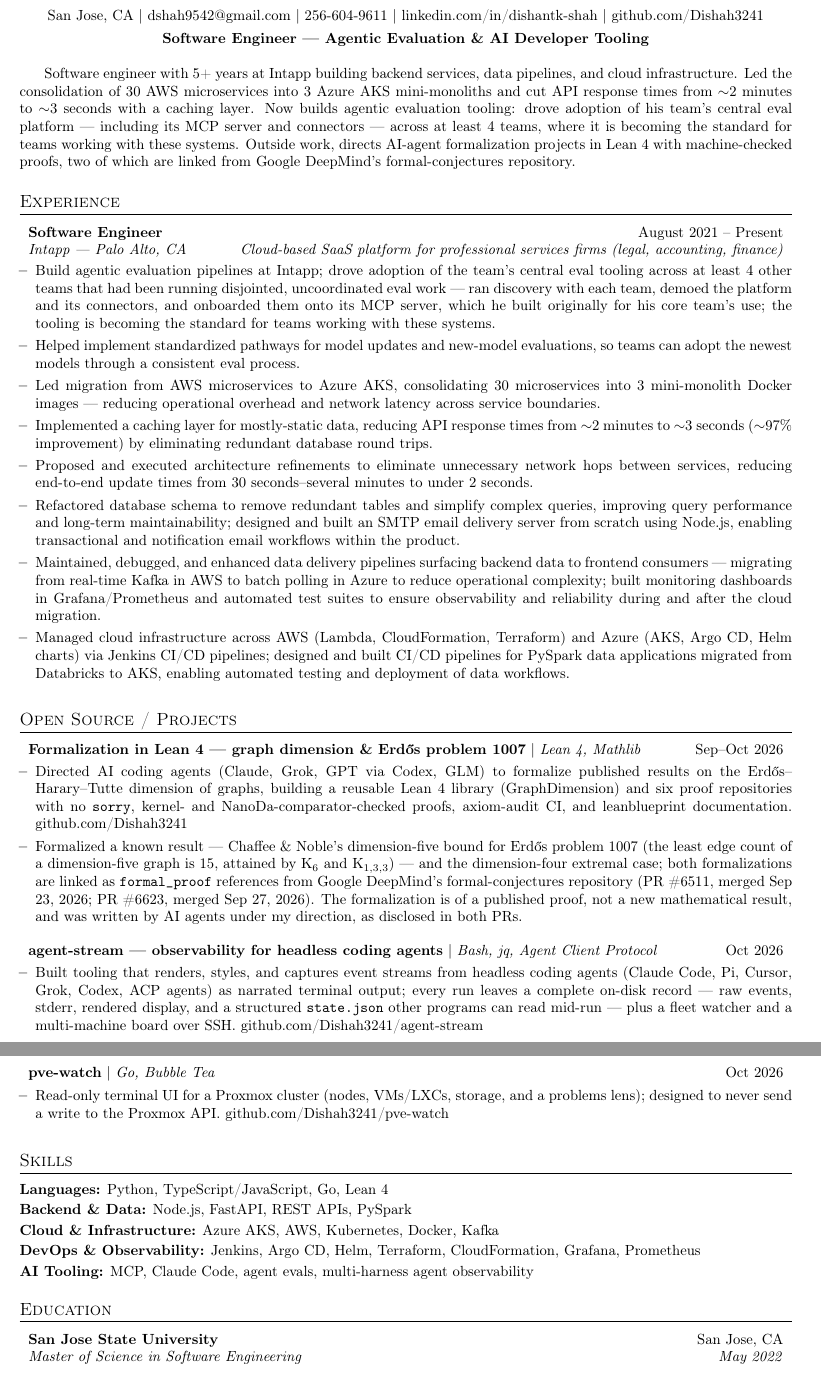
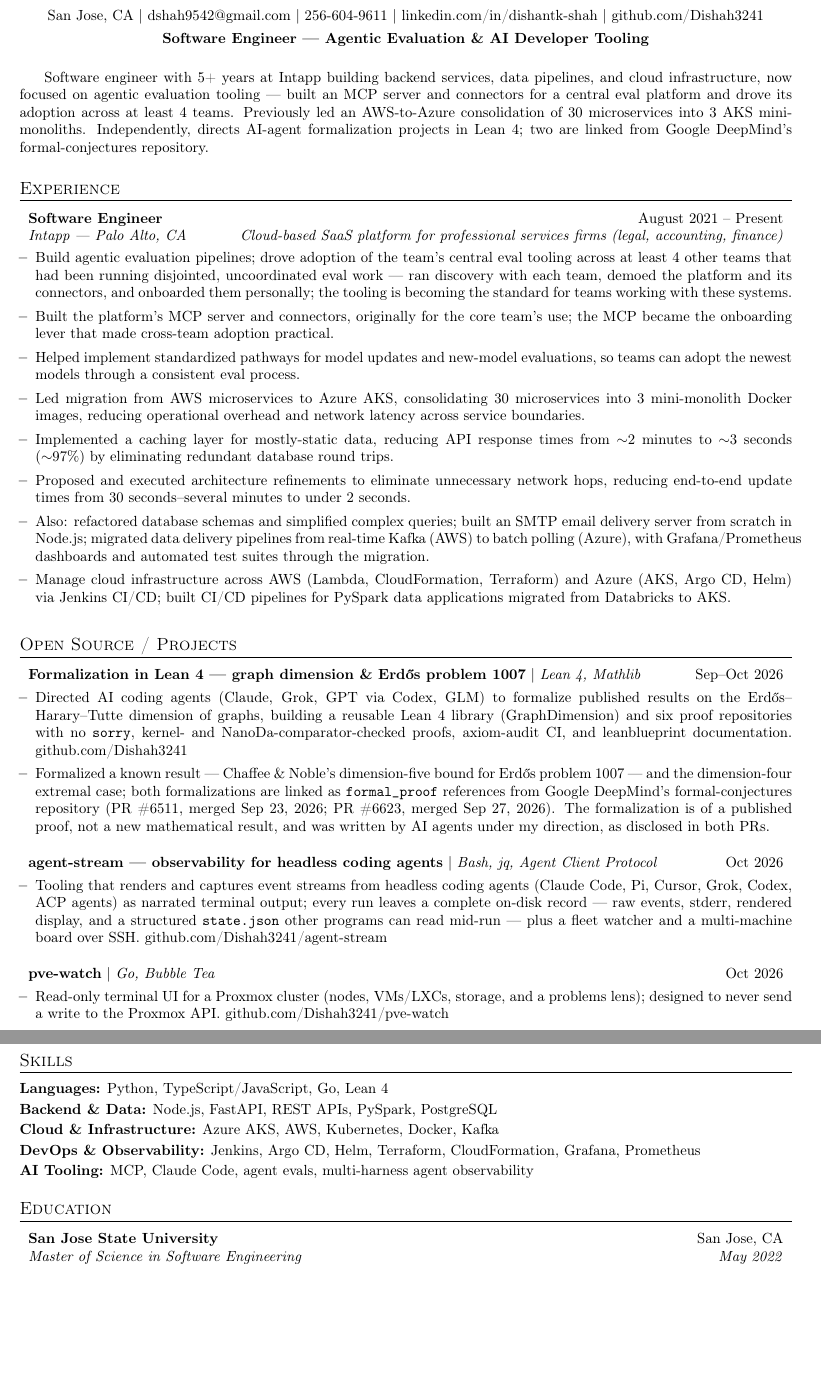
Before and after one commit to Dishah3241/resume, a LaTeX CV (versions/resume.tex): two parts of pages 1 and 2 of 2, joined at a grey line, cut so that both start at the same text, the shorter picture padded with empty space. Compiled offline with pdfLaTeX.

Commit message:
Resume review pass: fix voice to implied first person, cut duplication, split MCP bullet, trim Lean and legacy bullets

```diff
--- a/versions/resume.tex
+++ b/versions/resume.tex
@@ -67,7 +67,7 @@
 
 %---------- SUMMARY ----------
 \vspace{2pt}
-\small{Software engineer with 5+ years at Intapp building backend services, data pipelines, and cloud infrastructure. Led the consolidation of 30 AWS microservices into 3 Azure AKS mini-monoliths and cut API response times from $\sim$2 minutes to $\sim$3 seconds with a caching layer. Now builds agentic evaluation tooling: drove adoption of his team's central eval platform --- including its MCP server and connectors --- across at least 4 teams, where it is becoming the standard for teams working with these systems. Outside work, directs AI-agent formalization projects in Lean 4 with machine-checked proofs, two of which are linked from Google DeepMind's formal-conjectures repository.}
+\small{Software engineer with 5+ years at Intapp building backend services, data pipelines, and cloud infrastructure, now focused on agentic evaluation tooling --- built an MCP server and connectors for a central eval platform and drove its adoption across at least 4 teams. Previously led an AWS-to-Azure consolidation of 30 microservices into 3 AKS mini-monoliths. Independently, directs AI-agent formalization projects in Lean 4; two are linked from Google DeepMind's formal-conjectures repository.}
 \vspace{2pt}
 
 %---------- EXPERIENCE ----------
@@ -78,14 +78,14 @@
     {Software Engineer}{August 2021 -- Present}
     {Intapp --- Palo Alto, CA}{Cloud-based SaaS platform for professional services firms (legal, accounting, finance)}
   \resumeItemListStart
-    \resumeItem{Build agentic evaluation pipelines at Intapp; drove adoption of the team's central eval tooling across at least 4 other teams that had been running disjointed, uncoordinated eval work --- ran discovery with each team, demoed the platform and its connectors, and onboarded them onto its MCP server, which he built originally for his core team's use; the tooling is becoming the standard for teams working with these systems.}
+    \resumeItem{Build agentic evaluation pipelines; drove adoption of the team's central eval tooling across at least 4 other teams that had been running disjointed, uncoordinated eval work --- ran discovery with each team, demoed the platform and its connectors, and onboarded them personally; the tooling is becoming the standard for teams working with these systems.}
+    \resumeItem{Built the platform's MCP server and connectors, originally for the core team's use; the MCP became the onboarding lever that made cross-team adoption practical.}
     \resumeItem{Helped implement standardized pathways for model updates and new-model evaluations, so teams can adopt the newest models through a consistent eval process.}
-    \resumeItem{Led migration from AWS microservices to Azure AKS, consolidating 30 microservices into 3 mini-monolith Docker images --- reducing operational overhead and network latency across service boundaries.}
-    \resumeItem{Implemented a caching layer for mostly-static data, reducing API response times from $\sim$2 minutes to $\sim$3 seconds ($\sim$97\% improvement) by eliminating redundant database round trips.}
-    \resumeItem{Proposed and executed architecture refinements to eliminate unnecessary network hops between services, reducing end-to-end update times from 30 seconds--several minutes to under 2 seconds.}
-    \resumeItem{Refactored database schema to remove redundant tables and simplify complex queries, improving query performance and long-term maintainability; designed and built an SMTP email delivery server from scratch using Node.js, enabling transactional and notification email workflows within the product.}
-    \resumeItem{Maintained, debugged, and enhanced data delivery pipelines surfacing backend data to frontend consumers --- migrating from real-time Kafka in AWS to batch polling in Azure to reduce operational complexity; built monitoring dashboards in Grafana/Prometheus and automated test suites to ensure observability and reliability during and after the cloud migration.}
-    \resumeItem{Managed cloud infrastructure across AWS (Lambda, CloudFormation, Terraform) and Azure (AKS, Argo CD, Helm charts) via Jenkins CI/CD pipelines; designed and built CI/CD pipelines for PySpark data applications migrated from Databricks to AKS, enabling automated testing and deployment of data workflows.}
+    \resumeItem{Led migration from AWS microservices to Azure AKS, consolidating 30 microservices into 3 mini-monolith Docker images, reducing operational overhead and network latency across service boundaries.}
+    \resumeItem{Implemented a caching layer for mostly-static data, reducing API response times from $\sim$2 minutes to $\sim$3 seconds ($\sim$97\%) by eliminating redundant database round trips.}
+    \resumeItem{Proposed and executed architecture refinements to eliminate unnecessary network hops, reducing end-to-end update times from 30 seconds--several minutes to under 2 seconds.}
+    \resumeItem{Also: refactored database schemas and simplified complex queries; built an SMTP email delivery server from scratch in Node.js; migrated data delivery pipelines from real-time Kafka (AWS) to batch polling (Azure), with Grafana/Prometheus dashboards and automated test suites through the migration.}
+    \resumeItem{Manage cloud infrastructure across AWS (Lambda, CloudFormation, Terraform) and Azure (AKS, Argo CD, Helm) via Jenkins CI/CD; built CI/CD pipelines for PySpark data applications migrated from Databricks to AKS.}
   \resumeItemListEnd
 
 \resumeSubHeadingListEnd
@@ -98,13 +98,13 @@
     {\textbf{Formalization in Lean 4 --- graph dimension \& Erd\H{o}s problem 1007} $\mid$ \textit{Lean 4, Mathlib}}{Sep--Oct 2026}
   \resumeItemListStart
     \resumeItem{Directed AI coding agents (Claude, Grok, GPT via Codex, GLM) to formalize published results on the Erd\H{o}s--Harary--Tutte dimension of graphs, building a reusable Lean 4 library (GraphDimension) and six proof repositories with no \texttt{sorry}, kernel- and NanoDa-comparator-checked proofs, axiom-audit CI, and leanblueprint documentation. \href{https://github.com/Dishah3241}{github.com/Dishah3241}}
-    \resumeItem{Formalized a known result --- Chaffee \& Noble's dimension-five bound for Erd\H{o}s problem 1007 (the least edge count of a dimension-five graph is 15, attained by K$_6$ and K$_{1,3,3}$) --- and the dimension-four extremal case; both formalizations are linked as \texttt{formal\_proof} references from Google DeepMind's formal-conjectures repository (PR \#6511, merged Sep 23, 2026; PR \#6623, merged Sep 27, 2026). The formalization is of a published proof, not a new mathematical result, and was written by AI agents under my direction, as disclosed in both PRs.}
+    \resumeItem{Formalized a known result --- Chaffee \& Noble's dimension-five bound for Erd\H{o}s problem 1007 --- and the dimension-four extremal case; both formalizations are linked as \texttt{formal\_proof} references from Google DeepMind's formal-conjectures repository (PR \#6511, merged Sep 23, 2026; PR \#6623, merged Sep 27, 2026). The formalization is of a published proof, not a new mathematical result, and was written by AI agents under my direction, as disclosed in both PRs.}
   \resumeItemListEnd
 
   \resumeProjectHeading
     {\textbf{agent-stream --- observability for headless coding agents} $\mid$ \textit{Bash, jq, Agent Client Protocol}}{Oct 2026}
   \resumeItemListStart
-    \resumeItem{Built tooling that renders, styles, and captures event streams from headless coding agents (Claude Code, Pi, Cursor, Grok, Codex, ACP agents) as narrated terminal output; every run leaves a complete on-disk record --- raw events, stderr, rendered display, and a structured \texttt{state.json} other programs can read mid-run --- plus a fleet watcher and a multi-machine board over SSH. \href{https://github.com/Dishah3241/agent-stream}{github.com/Dishah3241/agent-stream}}
+    \resumeItem{Tooling that renders and captures event streams from headless coding agents (Claude Code, Pi, Cursor, Grok, Codex, ACP agents) as narrated terminal output; every run leaves a complete on-disk record --- raw events, stderr, rendered display, and a structured \texttt{state.json} other programs can read mid-run --- plus a fleet watcher and a multi-machine board over SSH. \href{https://github.com/Dishah3241/agent-stream}{github.com/Dishah3241/agent-stream}}
   \resumeItemListEnd
 
   \resumeProjectHeading
@@ -120,7 +120,7 @@
 \begin{itemize}[leftmargin=0in, label={}]
   \small{\item{
     \textbf{Languages:} Python, TypeScript/JavaScript, Go, Lean 4 \\[2pt]
-    \textbf{Backend \& Data:} Node.js, FastAPI, REST APIs, PySpark \\[2pt]
+    \textbf{Backend \& Data:} Node.js, FastAPI, REST APIs, PySpark, PostgreSQL \\[2pt]
     \textbf{Cloud \& Infrastructure:} Azure AKS, AWS, Kubernetes, Docker, Kafka \\[2pt]
     \textbf{DevOps \& Observability:} Jenkins, Argo CD, Helm, Terraform, CloudFormation, Grafana, Prometheus \\[2pt]
     \textbf{AI Tooling:} MCP, Claude Code, agent evals, multi-harness agent observability
```
Also changed, not shown: versions/resume.tex (1 more changed lines), 1 other file.
